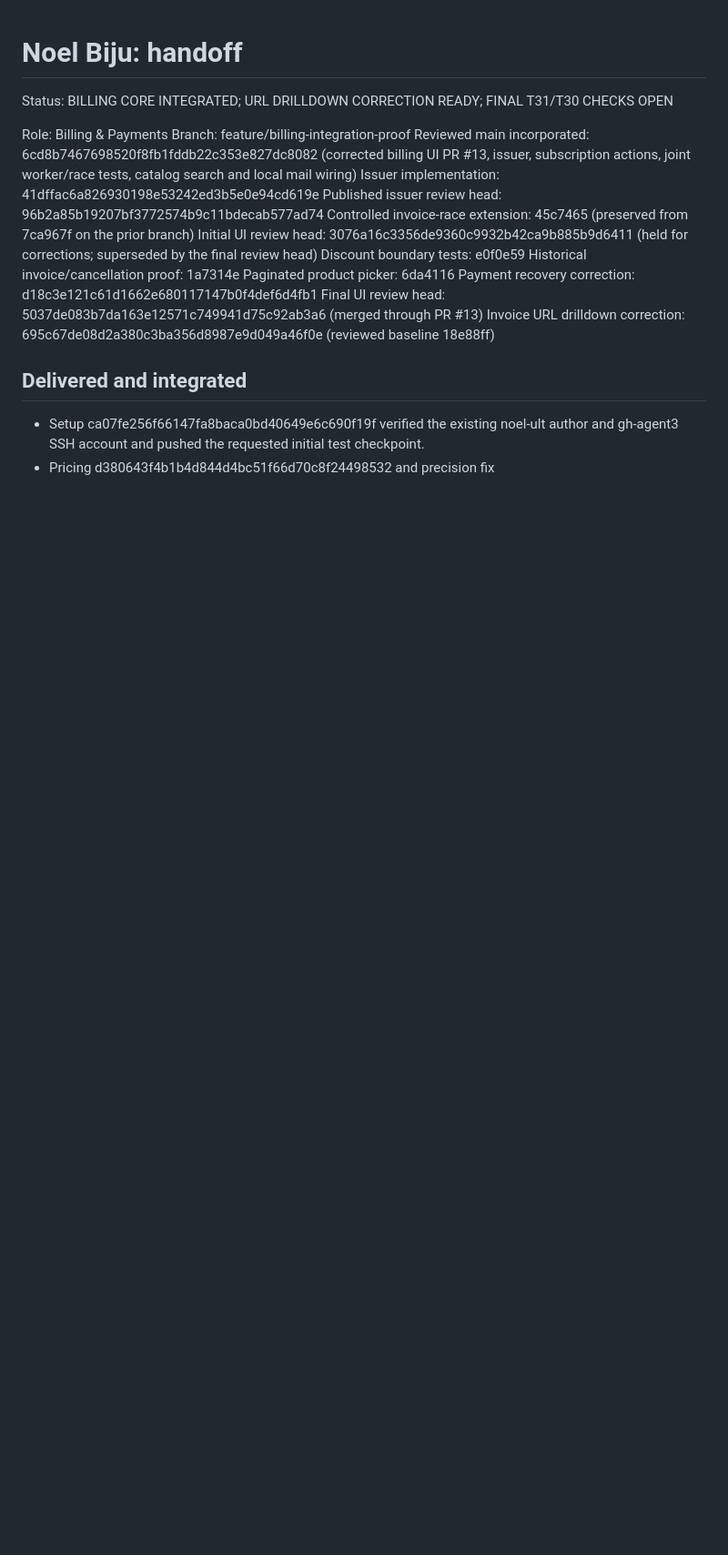
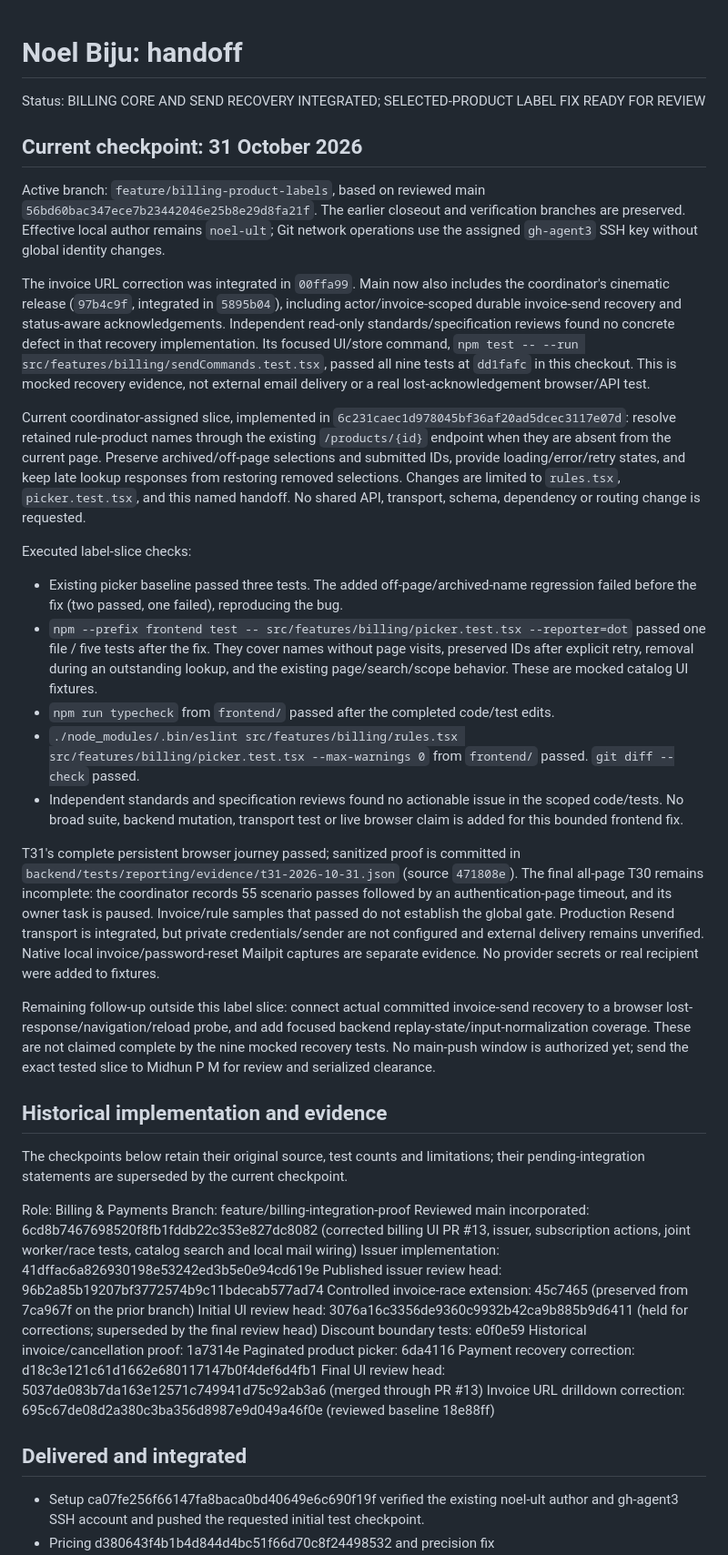
Before and after one commit to 9MidhunPM/Cadentra, a Markdown page: handoffs/noel-biju.md, the part around the change. Shown at 91% size. GitHub-like rendering; blank space fills up the shorter version.

Commit message:
docs(billing): record product label verification and current gates

```diff
--- a/handoffs/noel-biju.md
+++ b/handoffs/noel-biju.md
@@ -1,6 +1,65 @@
 # Noel Biju: handoff
 
-Status: BILLING CORE INTEGRATED; URL DRILLDOWN CORRECTION READY; FINAL T31/T30 CHECKS OPEN
+Status: BILLING CORE AND SEND RECOVERY INTEGRATED; SELECTED-PRODUCT LABEL FIX READY FOR REVIEW
+
+## Current checkpoint: 31 October 2026
+
+Active branch: `feature/billing-product-labels`, based on reviewed main
+`56bd60bac347ece7b23442046e25b8e29d8fa21f`. The earlier closeout and verification
+branches are preserved. Effective local author remains `noel-ult`; Git network
+operations use the assigned `gh-agent3` SSH key without global identity changes.
+
+The invoice URL correction was integrated in `00ffa99`. Main now also includes the
+coordinator's cinematic release (`97b4c9f`, integrated in `5895b04`), including
+actor/invoice-scoped durable invoice-send recovery and status-aware acknowledgements.
+Independent read-only standards/specification reviews found no concrete defect in
+that recovery implementation. Its focused UI/store command,
+`npm test -- --run src/features/billing/sendCommands.test.tsx`, passed all nine tests
+at `dd1fafc` in this checkout. This is mocked recovery evidence, not external email
+delivery or a real lost-acknowledgement browser/API test.
+
+Current coordinator-assigned slice, implemented in
+`6c231caec1d978045bf36af20ad5dcec3117e07d`: resolve retained rule-product names through
+the existing `/products/{id}` endpoint when they are absent from the current page.
+Preserve archived/off-page selections and submitted IDs, provide loading/error/retry
+states, and keep late lookup responses from restoring removed selections. Changes
+are limited to `rules.tsx`, `picker.test.tsx`, and this named handoff. No shared API,
+transport, schema, dependency or routing change is requested.
+
+Executed label-slice checks:
+
+- Existing picker baseline passed three tests. The added off-page/archived-name
+  regression failed before the fix (two passed, one failed), reproducing the bug.
+- `npm --prefix frontend test -- src/features/billing/picker.test.tsx --reporter=dot`
+  passed one file / five tests after the fix. They cover names without page visits,
+  preserved IDs after explicit retry, removal during an outstanding lookup, and
+  the existing page/search/scope behavior. These are mocked catalog UI fixtures.
+- `npm run typecheck` from `frontend/` passed after the completed code/test edits.
+- `./node_modules/.bin/eslint src/features/billing/rules.tsx src/features/billing/picker.test.tsx --max-warnings 0`
+  from `frontend/` passed. `git diff --check` passed.
+- Independent standards and specification reviews found no actionable issue in
+  the scoped code/tests. No broad suite, backend mutation, transport test or live
+  browser claim is added for this bounded frontend fix.
+
+T31's complete persistent browser journey passed; sanitized proof is committed in
+`backend/tests/reporting/evidence/t31-2026-10-31.json` (source `471808e`). The final
+all-page T30 remains incomplete: the coordinator records 55 scenario passes followed
+by an authentication-page timeout, and its owner task is paused. Invoice/rule samples
+that passed do not establish the global gate. Production Resend transport is
+integrated, but private credentials/sender are not configured and external delivery
+remains unverified. Native local invoice/password-reset Mailpit captures are separate
+evidence. No provider secrets or real recipient were added to fixtures.
+
+Remaining follow-up outside this label slice: connect actual committed invoice-send
+recovery to a browser lost-response/navigation/reload probe, and add focused backend
+replay-state/input-normalization coverage. These are not claimed complete by the
+nine mocked recovery tests. No main-push window is authorized yet; send the exact
+tested slice to Midhun P M for review and serialized clearance.
+
+## Historical implementation and evidence
+
+The checkpoints below retain their original source, test counts and limitations;
+their pending-integration statements are superseded by the current checkpoint.
 
 Role: Billing & Payments
 Branch: feature/billing-integration-proof
```
